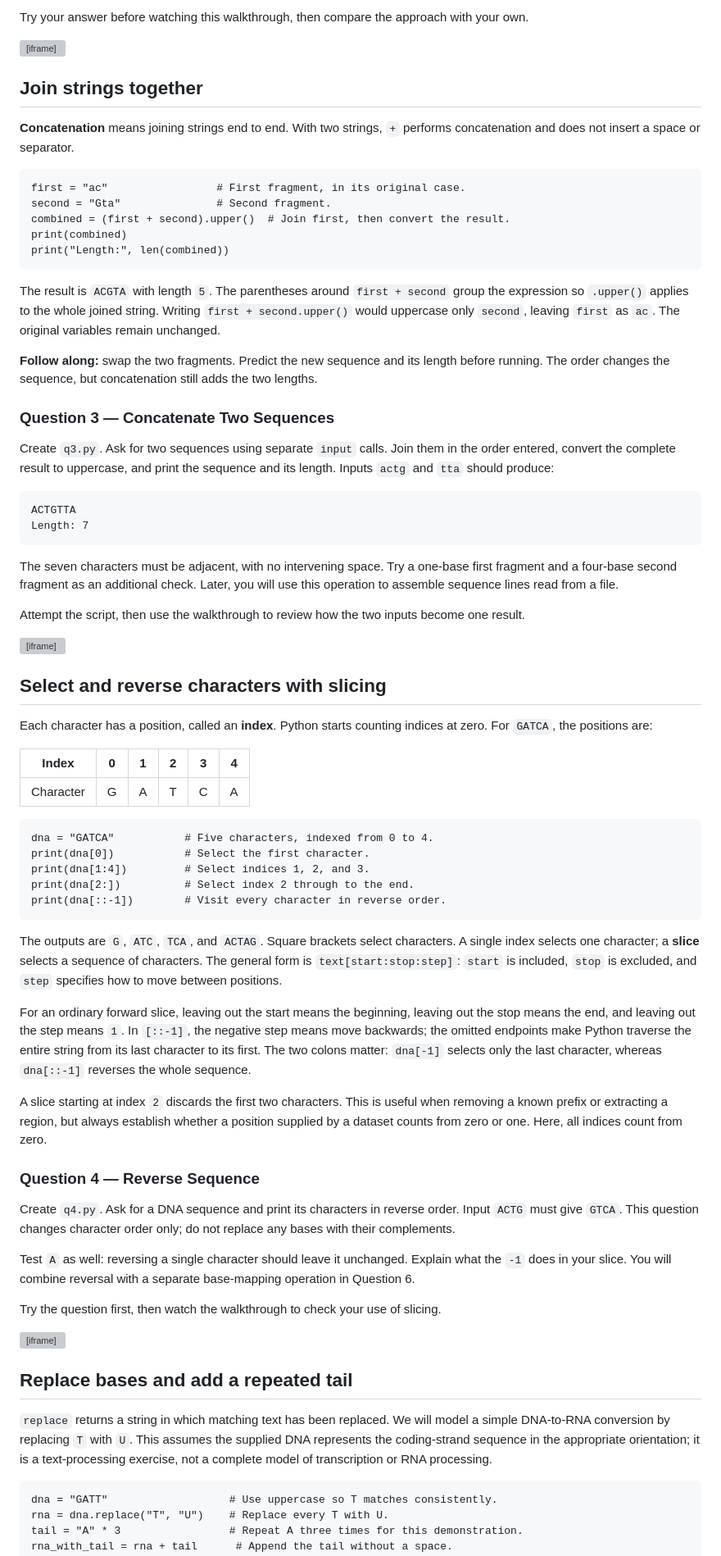
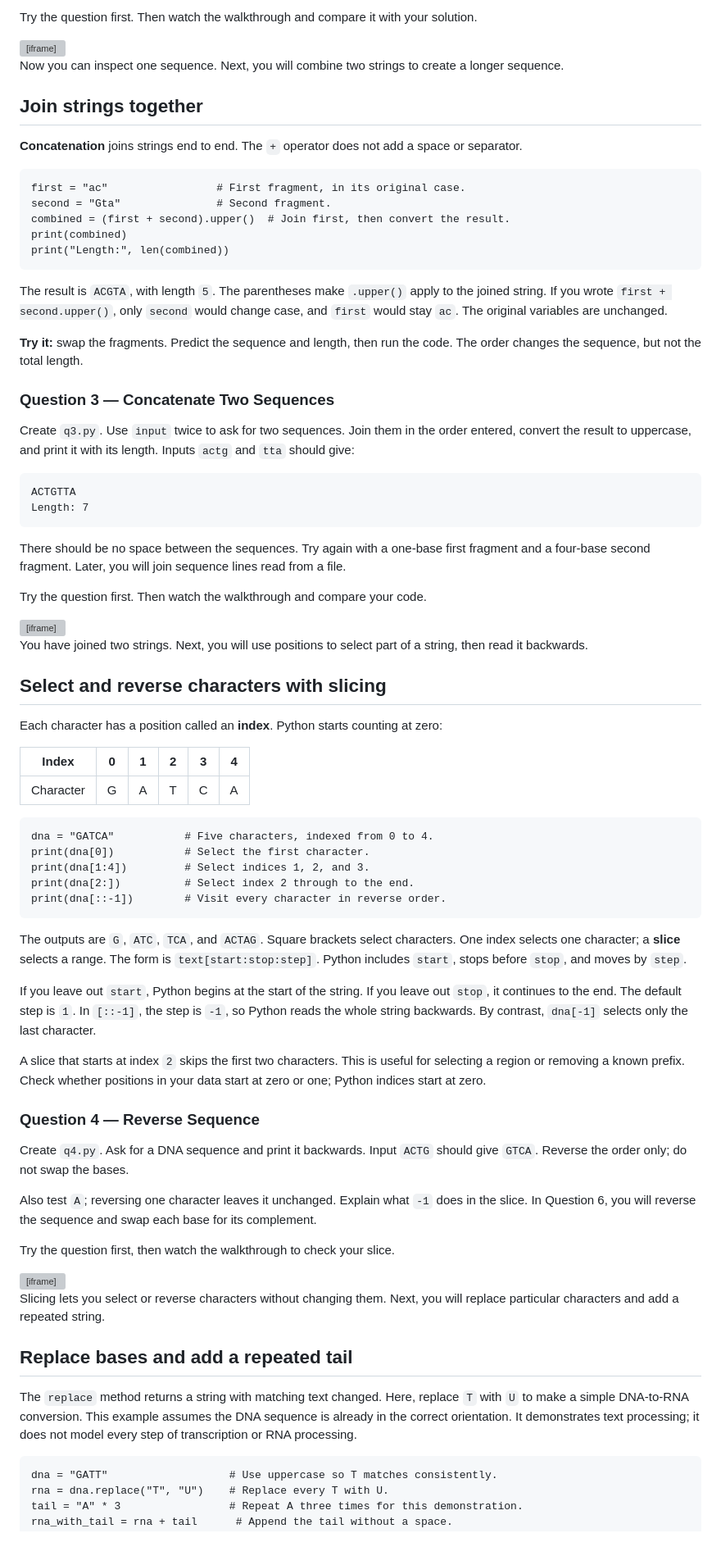
Before and after one commit to rtreharne/python-for-life-sciences, a Markdown page: book/chapters/week-1.md, the part around one of its changes. Shown at 82% size. Rendered like a GitHub page; grey boxes are pictures that could not be loaded.

Commit message:
Simplify Week 1 chapter prose and terminal guidance

````diff
--- a/book/chapters/week-1.md
+++ b/book/chapters/week-1.md
@@ -209,11 +215,13 @@ These are output lines, not code to enter in the editor. Test a second sequence
 
-Try your answer before watching this walkthrough, then compare the approach with your own.
+Try the question first. Then watch the walkthrough and compare it with your solution.
 
 <iframe title="Question 2 walkthrough: DNA case and length" width="560" height="315" src="https://www.youtube-nocookie.com/embed/qyeJIcrAj30" loading="lazy" allow="accelerometer; autoplay; clipboard-write; encrypted-media; gyroscope; picture-in-picture; web-share" referrerpolicy="strict-origin-when-cross-origin" allowfullscreen></iframe>
 
+Now you can inspect one sequence. Next, you will combine two strings to create a longer sequence.
+
 ## Join strings together
 
-**Concatenation** means joining strings end to end. With two strings, `+` performs concatenation and does not insert a space or separator.
+**Concatenation** joins strings end to end. The `+` operator does not add a space or separator.
 
 ```{code-cell} python
 first = "ac"                 # First fragment, in its original case.
@@ -223,28 +231,30 @@ print(combined)
 print("Length:", len(combined))
 ```
 
-The result is `ACGTA` with length `5`. The parentheses around `first + second` group the expression so `.upper()` applies to the whole joined string. Writing `first + second.upper()` would uppercase only `second`, leaving `first` as `ac`. The original variables remain unchanged.
+The result is `ACGTA`, with length `5`. The parentheses make `.upper()` apply to the joined string. If you wrote `first + second.upper()`, only `second` would change case, and `first` would stay `ac`. The original variables are unchanged.
 
-**Follow along:** swap the two fragments. Predict the new sequence and its length before running. The order changes the sequence, but concatenation still adds the two lengths.
+**Try it:** swap the fragments. Predict the sequence and length, then run the code. The order changes the sequence, but not the total length.
 
 ### Question 3 — Concatenate Two Sequences
 
-Create `q3.py`. Ask for two sequences using separate `input` calls. Join them in the order entered, convert the complete result to uppercase, and print the sequence and its length. Inputs `actg` and `tta` should produce:
+Create `q3.py`. Use `input` twice to ask for two sequences. Join them in the order entered, convert the result to uppercase, and print it with its length. Inputs `actg` and `tta` should give:
 
 ```text
 ACTGTTA
 Length: 7
 ```
 
-The seven characters must be adjacent, with no intervening space. Try a one-base first fragment and a four-base second fragment as an additional check. Later, you will use this operation to assemble sequence lines read from a file.
+There should be no space between the sequences. Try again with a one-base first fragment and a four-base second fragment. Later, you will join sequence lines read from a file.
 
-Attempt the script, then use the walkthrough to review how the two inputs become one result.
+Try the question first. Then watch the walkthrough and compare your code.
 
 <iframe title="Question 3 walkthrough: concatenate two sequences" width="560" height="315" src="https://www.youtube-nocookie.com/embed/3htTsf2EQiE" loading="lazy" allow="accelerometer; autoplay; clipboard-write; encrypted-media; gyroscope; picture-in-picture; web-share" referrerpolicy="strict-origin-when-cross-origin" allowfullscreen></iframe>
 
+You have joined two strings. Next, you will use positions to select part of a string, then read it backwards.
+
 ## Select and reverse characters with slicing
 
-Each character has a position, called an **index**. Python starts counting indices at zero. For `GATCA`, the positions are:
+Each character has a position called an **index**. Python starts counting at zero:
 
 | Index | 0 | 1 | 2 | 3 | 4 |
 | --- | --- | --- | --- | --- | --- |
@@ -258,25 +268,27 @@ print(dna[2:])          # Select index 2 through to the end.
 print(dna[::-1])        # Visit every character in reverse order.
 ```
 
-The outputs are `G`, `ATC`, `TCA`, and `ACTAG`. Square brackets select characters. A single index selects one character; a **slice** selects a sequence of characters. The general form is `text[start:stop:step]`: `start` is included, `stop` is excluded, and `step` specifies how to move between positions.
+The outputs are `G`, `ATC`, `TCA`, and `ACTAG`. Square brackets select characters. One index selects one character; a **slice** selects a range. The form is `text[start:stop:step]`. Python includes `start`, stops before `stop`, and moves by `step`.
 
-For an ordinary forward slice, leaving out the start means the beginning, leaving out the stop means the end, and leaving out the step means `1`. In `[::-1]`, the negative step means move backwards; the omitted endpoints make Python traverse the entire string from its last character to its first. The two colons matter: `dna[-1]` selects only the last character, whereas `dna[::-1]` reverses the whole sequence.
+If you leave out `start`, Python begins at the start of the string. If you leave out `stop`, it continues to the end. The default step is `1`. In `[::-1]`, the step is `-1`, so Python reads the whole string backwards. By contrast, `dna[-1]` selects only the last character.
 
-A slice starting at index `2` discards the first two characters. This is useful when removing a known prefix or extracting a region, but always establish whether a position supplied by a dataset counts from zero or one. Here, all indices count from zero.
+A slice that starts at index `2` skips the first two characters. This is useful for selecting a region or removing a known prefix. Check whether positions in your data start at zero or one; Python indices start at zero.
 
 ### Question 4 — Reverse Sequence
 
-Create `q4.py`. Ask for a DNA sequence and print its characters in reverse order. Input `ACTG` must give `GTCA`. This question changes character order only; do not replace any bases with their complements.
+Create `q4.py`. Ask for a DNA sequence and print it backwards. Input `ACTG` should give `GTCA`. Reverse the order only; do not swap the bases.
 
-Test `A` as well: reversing a single character should leave it unchanged. Explain what the `-1` does in your slice. You will combine reversal with a separate base-mapping operation in Question 6.
+Also test `A`; reversing one character leaves it unchanged. Explain what `-1` does in the slice. In Question 6, you will reverse the sequence and swap each base for its complement.
 
-Try the question first, then watch the walkthrough to check your use of slicing.
+Try the question first, then watch the walkthrough to check your slice.
 
 <iframe title="Question 4 walkthrough: reverse a sequence" width="560" height="315" src="https://www.youtube-nocookie.com/embed/rGS8ixk8uvQ" loading="lazy" allow="accelerometer; autoplay; clipboard-write; encrypted-media; gyroscope; picture-in-picture; web-share" referrerpolicy="strict-origin-when-cross-origin" allowfullscreen></iframe>
 
+Slicing lets you select or reverse characters without changing them. Next, you will replace particular characters and add a repeated string.
+
 ## Replace bases and add a repeated tail
 
-`replace` returns a string in which matching text has been replaced. We will model a simple DNA-to-RNA conversion by replacing `T` with `U`. This assumes the supplied DNA represents the coding-strand sequence in the appropriate orientation; it is a text-processing exercise, not a complete model of transcription or RNA processing.
+The `replace` method returns a string with matching text changed. Here, replace `T` with `U` to make a simple DNA-to-RNA conversion. This example assumes the DNA sequence is already in the correct orientation. It demonstrates text processing; it does not model every step of transcription or RNA processing.
 
 ```{code-cell} python
 dna = "GATT"                   # Use uppercase so T matches consistently.
````
Also changed, not shown: other parts of book/chapters/week-1.md (+90 -76 lines).
